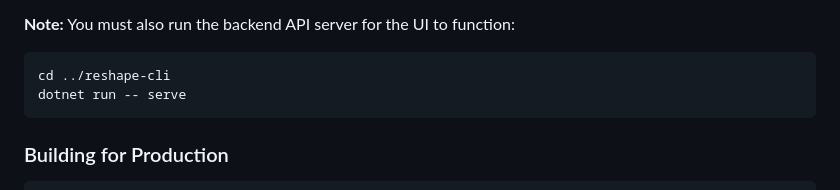
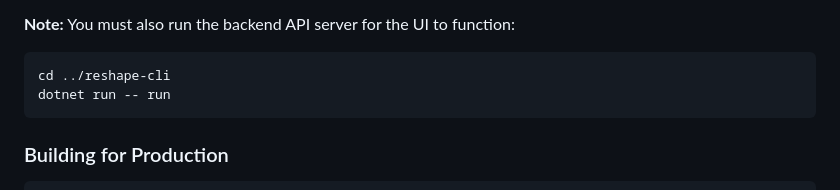
Before and after one commit to jomaxso/Reshape, a Markdown page: src/reshape-ui/README.md, the part around the change. Rendered like a GitHub page.

Commit message:
Fix remaining serve -> run command reference in reshape-ui README
Co-authored-by: jomaxso <55972873+jomaxso@users.noreply.github.com>

````diff
--- a/src/reshape-ui/README.md
+++ b/src/reshape-ui/README.md
@@ -50,7 +50,7 @@ The dev server runs at `http://localhost:5173` with hot module replacement.
 
 ```bash
 cd ../reshape-cli
-dotnet run -- serve
+dotnet run -- run
 ```
 
 ### Building for Production
````
